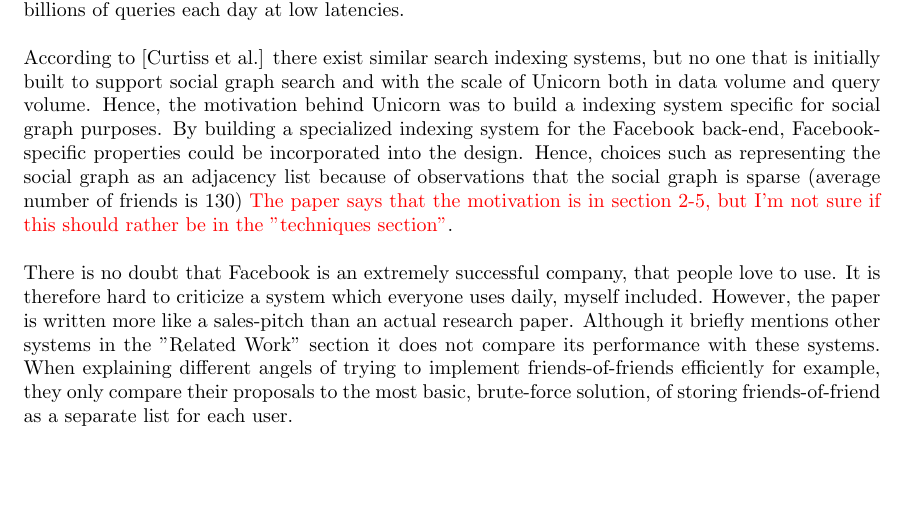
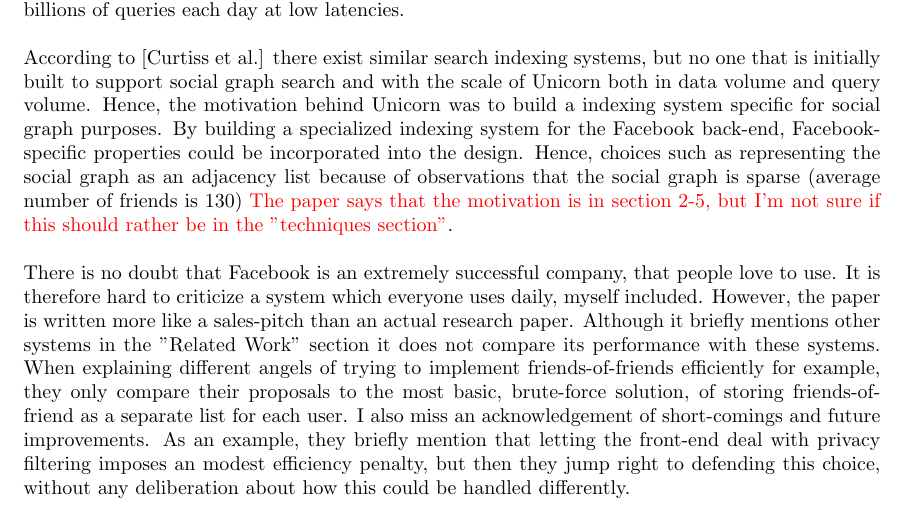
Before and after one commit to helenetangen/TDT02, a LaTeX document (Unicorn - A System for Searching the Social Graph.tex): part of the page, cut so that both start at the same text, the shorter picture padded with empty space. Compiled offline with pdfLaTeX.

Commit message:
Finished writing results of Unicorn for now.

```diff
--- a/Unicorn - A System for Searching the Social Graph.tex
+++ b/Unicorn - A System for Searching the Social Graph.tex
@@ -17,7 +17,7 @@
 
 \noindent According to [Curtiss et al.] there exist similar search indexing systems, but no one that is initially built to support social graph search and with the scale of Unicorn both in data volume and query volume. Hence, the motivation behind Unicorn was to build a indexing system specific for social graph purposes. By building a specialized indexing system for the Facebook back-end, Facebook-specific properties could be incorporated into the design. Hence, choices such as representing the social graph as an adjacency list because of observations that the social graph is sparse (average number of friends is 130) \textcolor{red}{The paper says that the motivation is in section 2-5, but I'm not sure if this should rather be in the ''techniques section"}.\\
 
-\noindent There is no doubt that Facebook is an extremely successful company, that people love to use. It is therefore hard to criticize a system which everyone uses daily, myself included. However, the paper is written more like a sales-pitch than an actual research paper. Although it briefly mentions other systems in the ''Related Work'' section it does not compare its performance with these systems. When explaining different angels of trying to implement friends-of-friends efficiently for example, they only compare their proposals to the most basic, brute-force solution, of storing friends-of-friend as a separate list for each user.
+\noindent There is no doubt that Facebook is an extremely successful company, that people love to use. It is therefore hard to criticize a system which everyone uses daily, myself included. However, the paper is written more like a sales-pitch than an actual research paper. Although it briefly mentions other systems in the ''Related Work'' section it does not compare its performance with these systems. When explaining different angels of trying to implement friends-of-friends efficiently for example, they only compare their proposals to the most basic, brute-force solution, of storing friends-of-friend as a separate list for each user. I also miss an acknowledgement of short-comings and future improvements. As an example, they briefly mention that letting the front-end deal with privacy filtering imposes an modest efficiency penalty, but then they jump right to defending this choice, without any deliberation about how this could be handled differently.
 
 % Built with facebook in mind. Social graph space, even trilling of edges - therefore adjecency list.
 % Needs to support privacy fast. Real-time queries.
```
